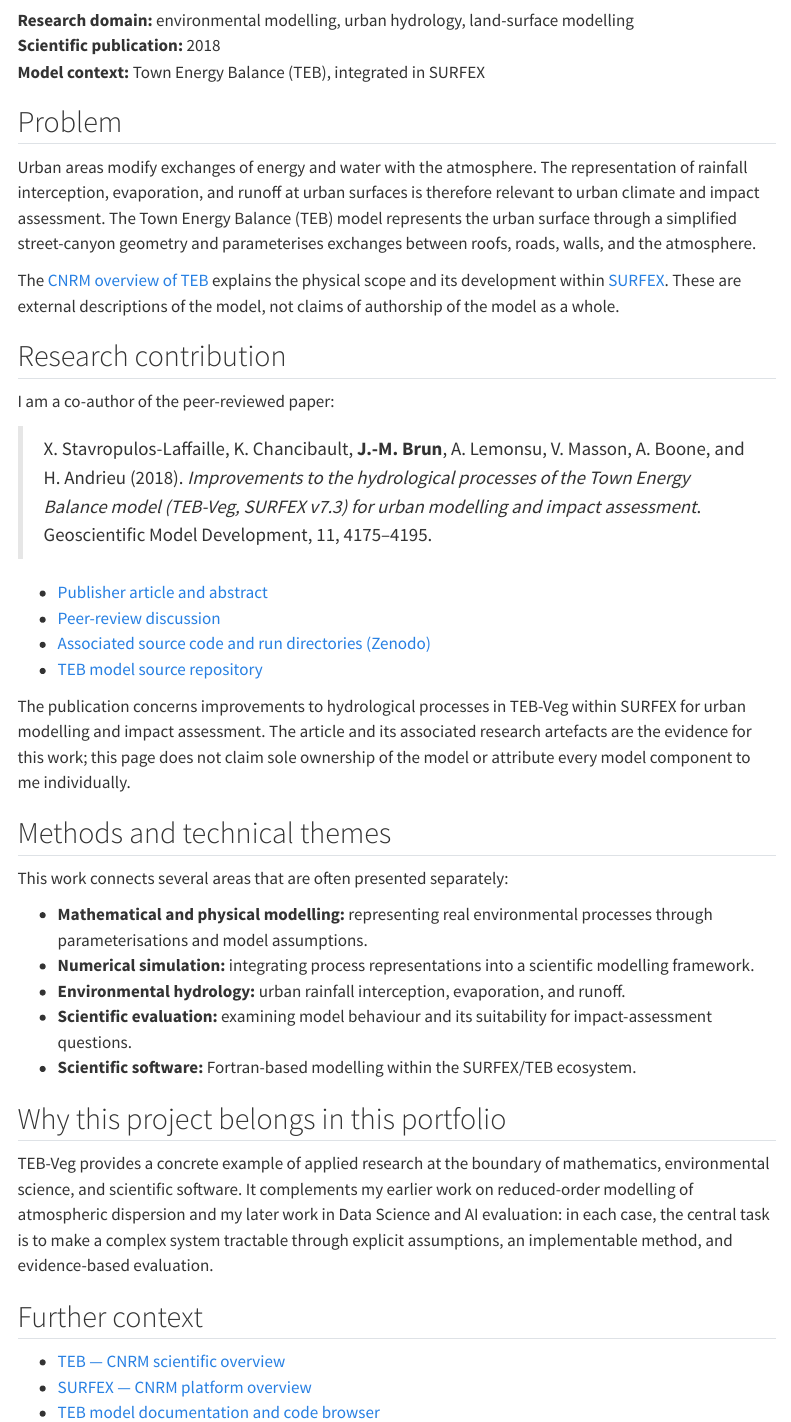
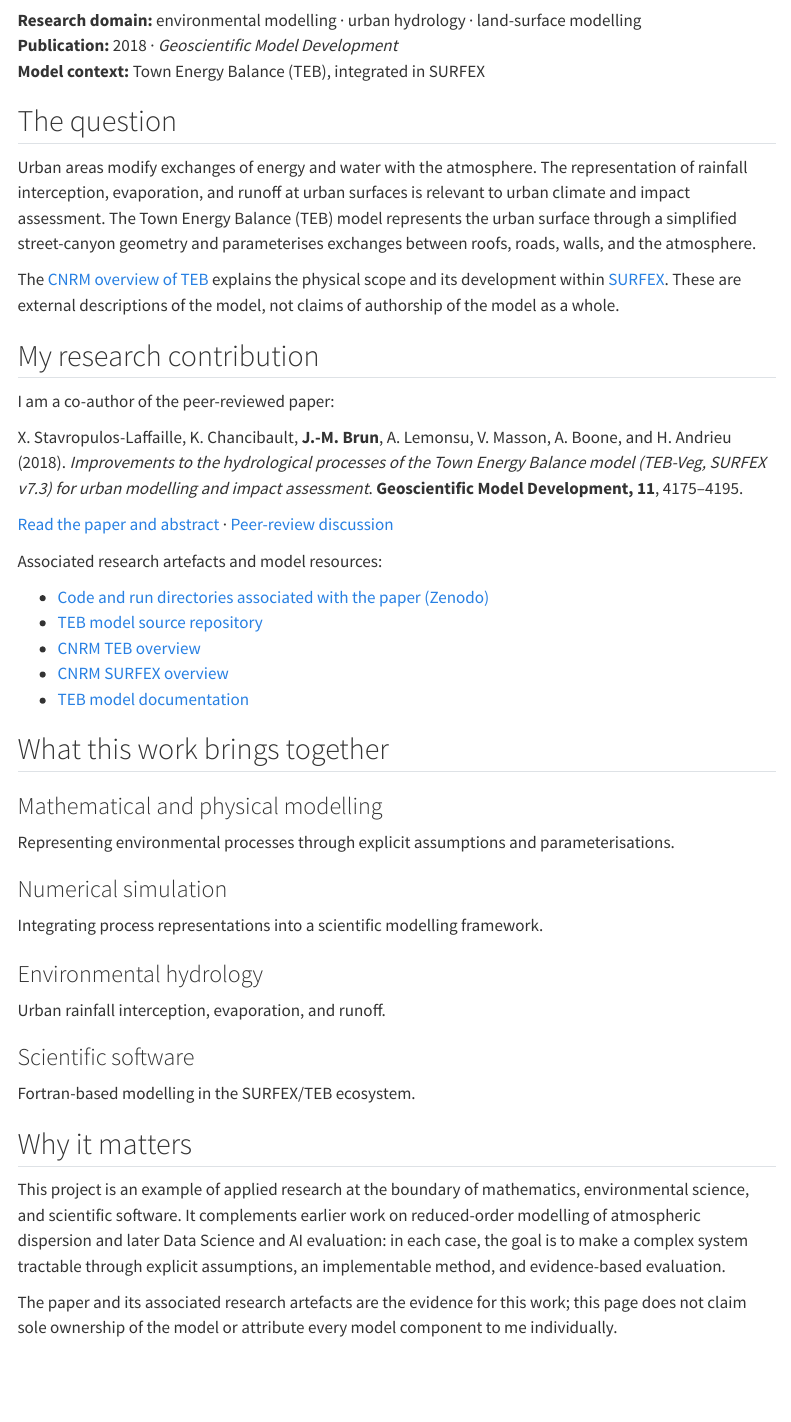
Before and after one commit to JM-Brun/career-knowledge-portfolio, a Quarto document (site/projects/teb-urban-modelling.qmd): the page in a window 1100 px wide, from 130 px down before the commit and from 640 px down after it, so that both start at the same text. Rendered offline with R 4.5, knitr and Pandoc in place of Quarto, with nearby package versions; menus at the side of the page are left out.

Commit message:
Improve TEB-Veg research case study layout and evidence links

```diff
--- a/site/projects/teb-urban-modelling.qmd
+++ b/site/projects/teb-urban-modelling.qmd
@@ -4,5 +4,3 @@ title: "TEB-Veg — urban hydrological modelling"
 
 # TEB-Veg: improving urban hydrological modelling
 
-**Research domain:** environmental modelling, urban hydrology, land-surface modelling
-**Scientific publication:** 2018
@@ -9,40 +10,55 @@ title: "TEB-Veg — urban hydrological modelling"
+**Research domain:** environmental modelling · urban hydrology · land-surface modelling
+**Publication:** 2018 · *Geoscientific Model Development*
 **Model context:** Town Energy Balance (TEB), integrated in SURFEX
+:::
 
-## Problem
+## The question
 
-Urban areas modify exchanges of energy and water with the atmosphere. The representation of rainfall interception, evaporation, and runoff at urban surfaces is therefore relevant to urban climate and impact assessment. The Town Energy Balance (TEB) model represents the urban surface through a simplified street-canyon geometry and parameterises exchanges between roofs, roads, walls, and the atmosphere.
+Urban areas modify exchanges of energy and water with the atmosphere. The representation of rainfall interception, evaporation, and runoff at urban surfaces is relevant to urban climate and impact assessment. The Town Energy Balance (TEB) model represents the urban surface through a simplified street-canyon geometry and parameterises exchanges between roofs, roads, walls, and the atmosphere.
 
 The [CNRM overview of TEB](https://cnrm.sedoo.fr/teb-town-energy-balance/) explains the physical scope and its development within [SURFEX](https://cnrm.sedoo.fr/surfex-2/). These are external descriptions of the model, not claims of authorship of the model as a whole.
 
-## Research contribution
+## My research contribution
 
 I am a co-author of the peer-reviewed paper:
 
-> X. Stavropulos-Laffaille, K. Chancibault, **J.-M. Brun**, A. Lemonsu, V. Masson, A. Boone, and H. Andrieu (2018). *Improvements to the hydrological processes of the Town Energy Balance model (TEB-Veg, SURFEX v7.3) for urban modelling and impact assessment*. Geoscientific Model Development, 11, 4175–4195.
+::: {.citation-panel}
+X. Stavropulos-Laffaille, K. Chancibault, **J.-M. Brun**, A. Lemonsu, V. Masson, A. Boone, and H. Andrieu (2018). *Improvements to the hydrological processes of the Town Energy Balance model (TEB-Veg, SURFEX v7.3) for urban modelling and impact assessment*. **Geoscientific Model Development, 11**, 4175–4195.
 
-- [Publisher article and abstract](https://gmd.copernicus.org/articles/11/4175/2018/)
-- [Peer-review discussion](https://gmd.copernicus.org/articles/11/4175/2018/gmd-11-4175-2018-discussion.html)
-- [Associated source code and run directories (Zenodo)](https://doi.org/10.5281/zenodo.1218016)
+[Read the paper and abstract](https://gmd.copernicus.org/articles/11/4175/2018/) · [Peer-review discussion](https://gmd.copernicus.org/articles/11/4175/2018/gmd-11-4175-2018-discussion.html)
+:::
+
+Associated research artefacts and model resources:
+
+- [Code and run directories associated with the paper (Zenodo)](https://doi.org/10.5281/zenodo.1218016)
 - [TEB model source repository](https://github.com/teb-model/teb)
+- [CNRM TEB overview](https://cnrm.sedoo.fr/teb-town-energy-balance/)
+- [CNRM SURFEX overview](https://cnrm.sedoo.fr/surfex-2/)
+- [TEB model documentation](https://teb-model.github.io/teb/)
 
-The publication concerns improvements to hydrological processes in TEB-Veg within SURFEX for urban modelling and impact assessment. The article and its associated research artefacts are the evidence for this work; this page does not claim sole ownership of the model or attribute every model component to me individually.
+## What this work brings together
 
-## Methods and technical themes
+::: {.method-grid}
+::: {.method-card}
+### Mathematical and physical modelling
+Representing environmental processes through explicit assumptions and parameterisations.
+:::
+::: {.method-card}
+### Numerical simulation
+Integrating process representations into a scientific modelling framework.
+:::
+::: {.method-card}
+### Environmental hydrology
+Urban rainfall interception, evaporation, and runoff.
+:::
+::: {.method-card}
+### Scientific software
+Fortran-based modelling in the SURFEX/TEB ecosystem.
+:::
+:::
 
-This work connects several areas that are often presented separately:
+## Why it matters
 
-- **Mathematical and physical modelling:** representing real environmental processes through parameterisations and model assumptions.
-- **Numerical simulation:** integrating process representations into a scientific modelling framework.
-- **Environmental hydrology:** urban rainfall interception, evaporation, and runoff.
-- **Scientific evaluation:** examining model behaviour and its suitability for impact-assessment questions.
-- **Scientific software:** Fortran-based modelling within the SURFEX/TEB ecosystem.
+This project is an example of applied research at the boundary of mathematics, environmental science, and scientific software. It complements earlier work on reduced-order modelling of atmospheric dispersion and later Data Science and AI evaluation: in each case, the goal is to make a complex system tractable through explicit assumptions, an implementable method, and evidence-based evaluation.
 
-## Why this project belongs in this portfolio
-
-TEB-Veg provides a concrete example of applied research at the boundary of mathematics, environmental science, and scientific software. It complements my earlier work on reduced-order modelling of atmospheric dispersion and my later work in Data Science and AI evaluation: in each case, the central task is to make a complex system tractable through explicit assumptions, an implementable method, and evidence-based evaluation.
-
-## Further context
-
-- [TEB — CNRM scientific overview](https://cnrm.sedoo.fr/teb-town-energy-balance/)
-- [SURFEX — CNRM platform overview](https://cnrm.sedoo.fr/surfex-2/)
-- [TEB model documentation and code browser](https://teb-model.github.io/teb/)
+The paper and its associated research artefacts are the evidence for this work; this page does not claim sole ownership of the model or attribute every model component to me individually.
```
Also changed, not shown: site/projects/teb-urban-modelling.qmd (3 more changed lines).
